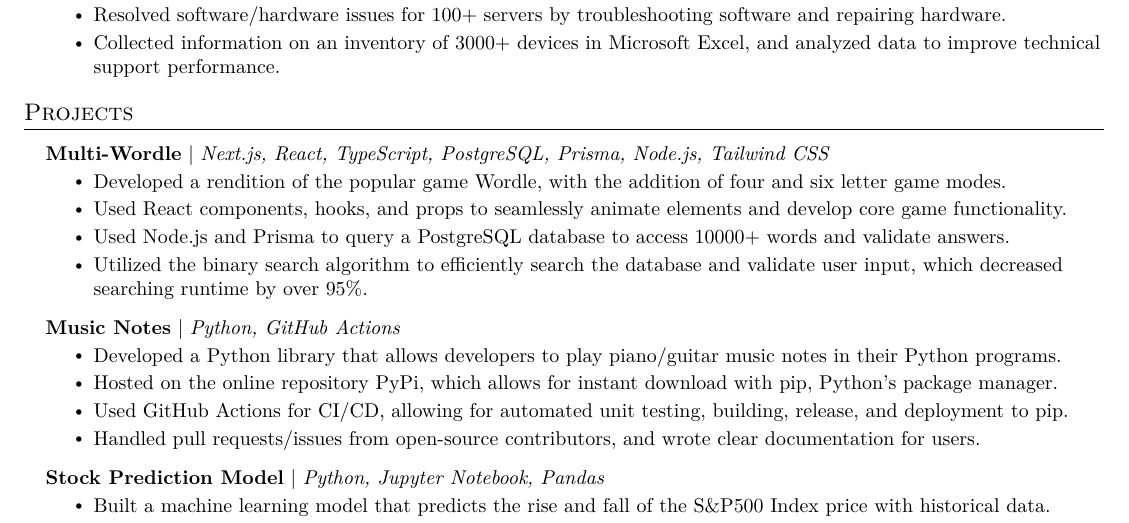
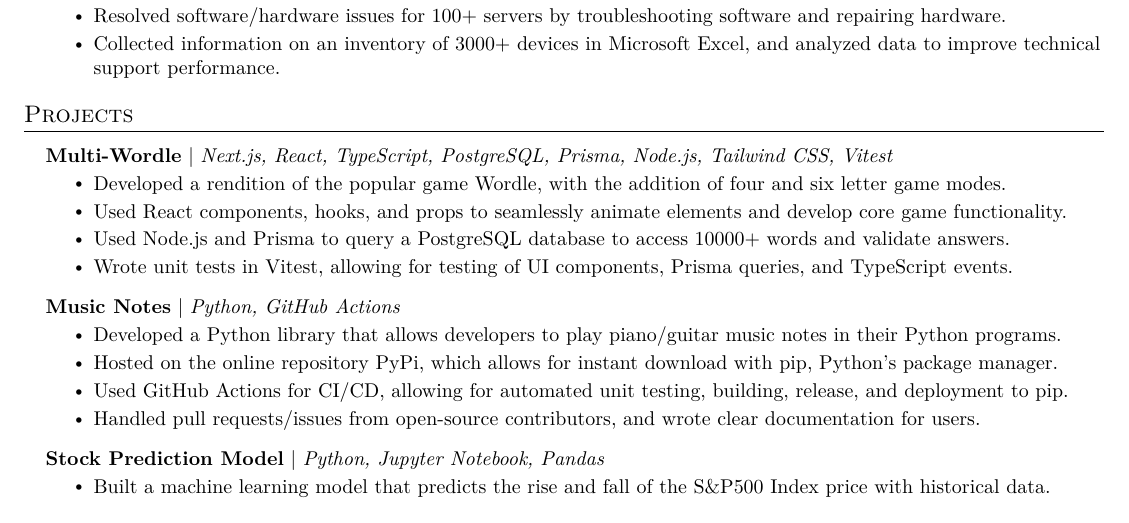
Before and after one commit to must108/tex-docs, a LaTeX document (mustaeen.tex): part of the page, cut so that both start at the same text. Compiled offline with pdfLaTeX.

Commit message:
update tex

```diff
--- a/mustaeen.tex
+++ b/mustaeen.tex
@@ -169,12 +169,12 @@
 
     \resumeSubHeadingListStart
       \resumeProjectHeading
-          {\textbf{\href{https://github.com/must108/multi-wordle}{Multi-Wordle}} $|$ \emph{Next.js, React, TypeScript, PostgreSQL, Prisma, Node.js, Tailwind CSS}}{June 2021 -- Present}
+          {\textbf{\href{https://github.com/must108/multi-wordle}{Multi-Wordle}} $|$ \emph{Next.js, React, TypeScript, PostgreSQL, Prisma, Node.js, Tailwind CSS, Vitest}}{June 2021 -- Present}
           \resumeItemListStart
             \resumeItem{Developed a rendition of the popular game Wordle, with the addition of four and six letter game modes.}
             \resumeItem{Used React components, hooks, and props to seamlessly animate elements and develop core game functionality.}
             \resumeItem{Used Node.js and Prisma to query a PostgreSQL database to access 10000+ words and validate answers.}
-            \resumeItem{Utilized the binary search algorithm to efficiently search the database and validate user input, which decreased searching runtime by over 95\%.}
+            \resumeItem{Wrote unit tests in Vitest, allowing for testing of UI components, Prisma queries, and TypeScript events.}
           \resumeItemListEnd
 
         \resumeProjectHeading
```
